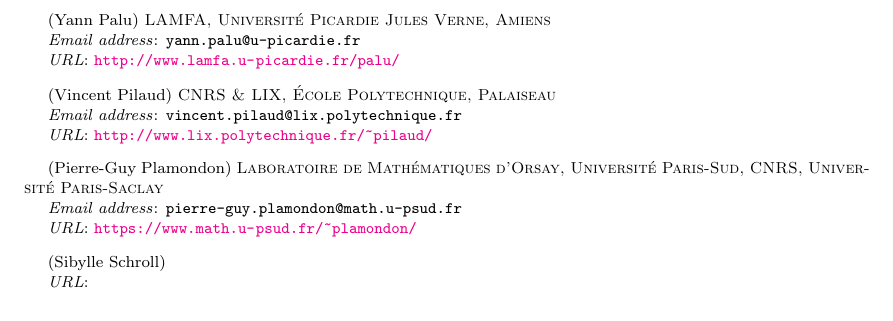
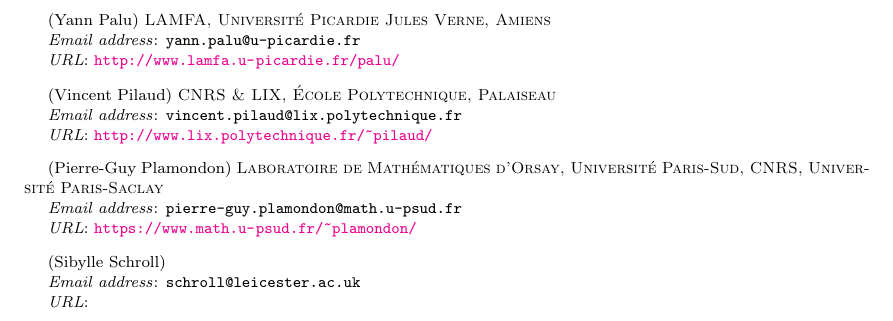
Before and after one commit to vpilaud/accordionComplexSurfaces, a LaTeX paper (draft/accordionComplexSurfaces.tex): part of page 4 of 4, cut so that both start at the same text. Compiled offline with pdfLaTeX.

Commit message:
adresse Sibylle

```diff
--- a/draft/accordionComplexSurfaces.tex
+++ b/draft/accordionComplexSurfaces.tex
@@ -248,7 +248,7 @@
 
 \author{Sibylle Schroll}
 \address[Sibylle Schroll]{}
-\email{}
+\email{schroll@leicester.ac.uk}
 \urladdr{\url{}}
 
 %%%%%%%%%%%%%%%%%%%%%%%%%%%%%%%%%%%%%%
```
